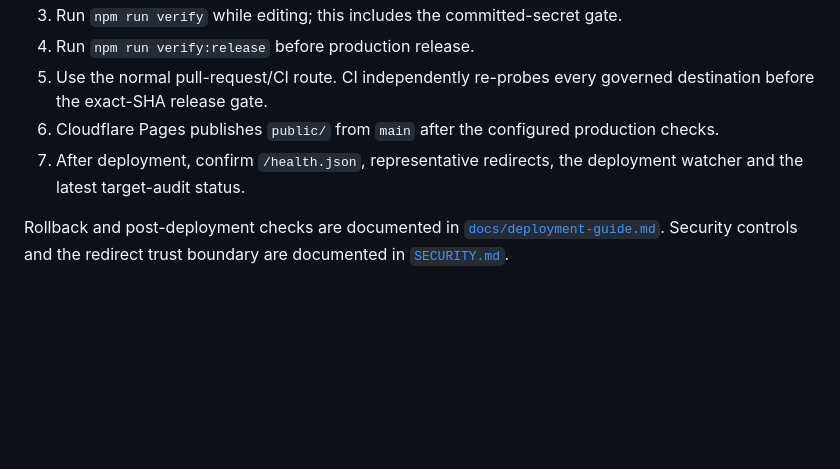
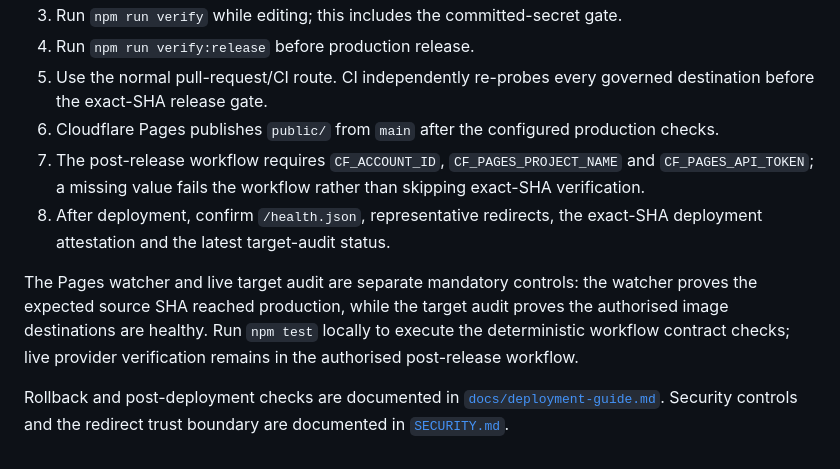
Before and after one commit to Jonathan-Harris1975/IRS, a Markdown page: README.md, the part around the change. GitHub-like rendering; blank space fills up the shorter version.

```diff
--- a/README.md
+++ b/README.md
@@ -78,6 +78,9 @@ The live audit report is written to `reports/irs-target-audit.json`; the compact
 4. Run `npm run verify:release` before production release.
 5. Use the normal pull-request/CI route. CI independently re-probes every governed destination before the exact-SHA release gate.
 6. Cloudflare Pages publishes `public/` from `main` after the configured production checks.
-7. After deployment, confirm `/health.json`, representative redirects, the deployment watcher and the latest target-audit status.
+7. The post-release workflow requires `CF_ACCOUNT_ID`, `CF_PAGES_PROJECT_NAME` and `CF_PAGES_API_TOKEN`; a missing value fails the workflow rather than skipping exact-SHA verification.
+8. After deployment, confirm `/health.json`, representative redirects, the exact-SHA deployment attestation and the latest target-audit status.
+
+The Pages watcher and live target audit are separate mandatory controls: the watcher proves the expected source SHA reached production, while the target audit proves the authorised image destinations are healthy. Run `npm test` locally to execute the deterministic workflow contract checks; live provider verification remains in the authorised post-release workflow.
 
 Rollback and post-deployment checks are documented in [`docs/deployment-guide.md`](docs/deployment-guide.md). Security controls and the redirect trust boundary are documented in [`SECURITY.md`](SECURITY.md).
```
